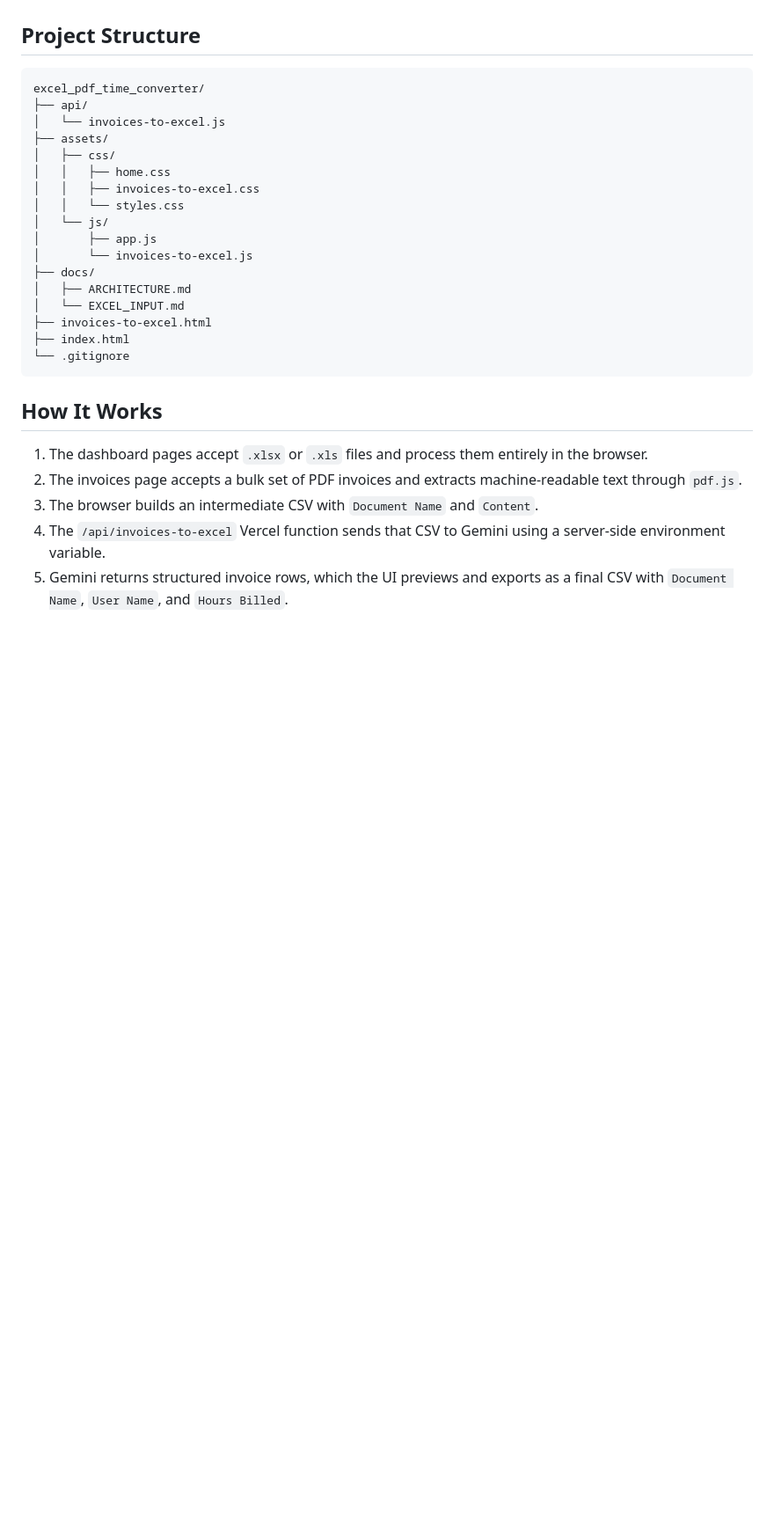
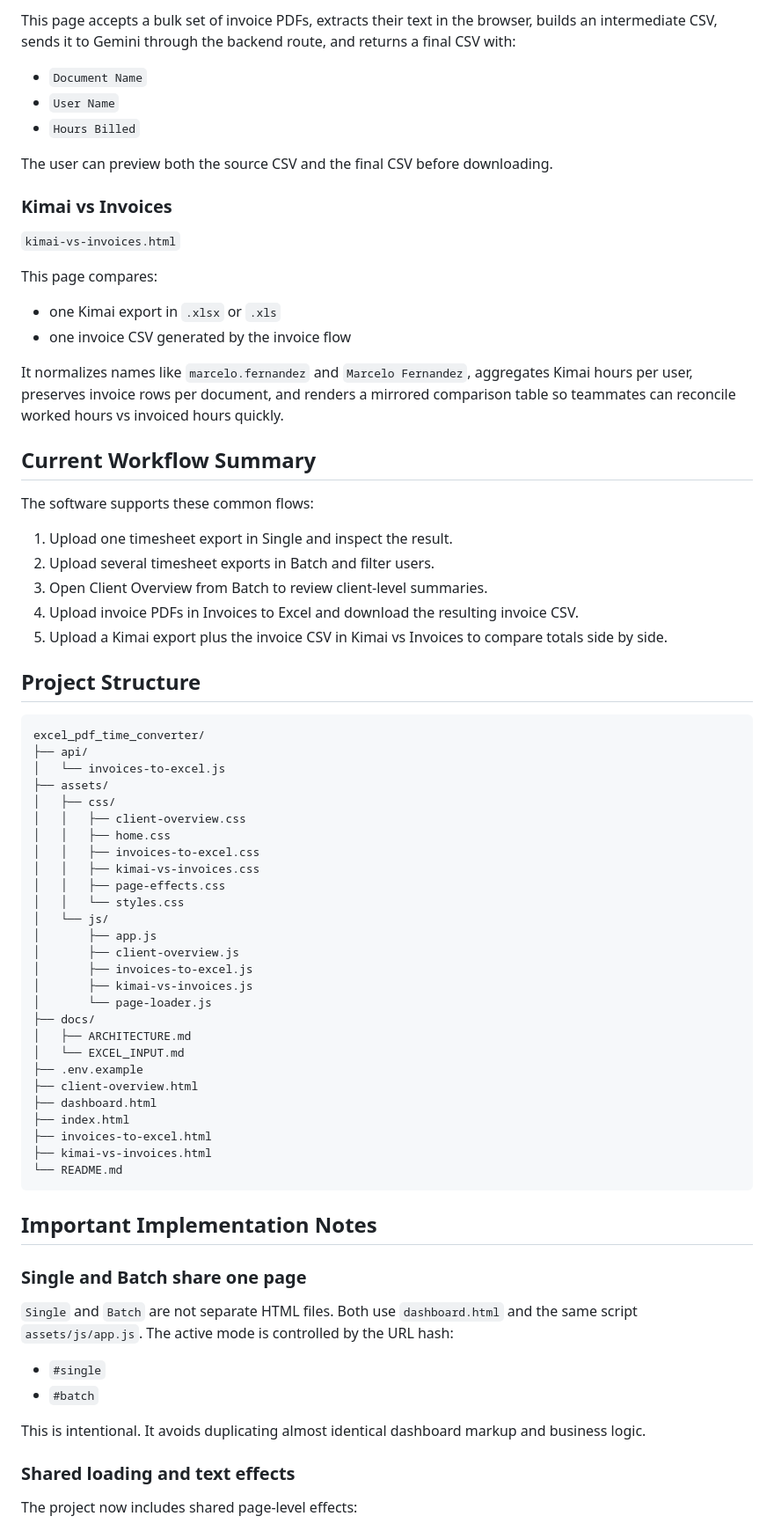
Before and after one commit to leandrodevdesign-svg/excel_pdf_time_converter, a Markdown page: README.md, the part around one of its changes. Shown at 88% size. GitHub-like rendering; blank space fills up the shorter version.

Commit message:
Refresh README and remove personal paths

````diff
--- a/README.md
+++ b/README.md
@@ -12,3 +65,31 @@
+This page accepts a bulk set of invoice PDFs, extracts their text in the browser, builds an intermediate CSV, sends it to Gemini through the backend route, and returns a final CSV with:
+
+- `Document Name`
+- `User Name`
+- `Hours Billed`
+
+The user can preview both the source CSV and the final CSV before downloading.
+
+### Kimai vs Invoices
+
+`kimai-vs-invoices.html`
+
+This page compares:
+
+- one Kimai export in `.xlsx` or `.xls`
+- one invoice CSV generated by the invoice flow
+
+It normalizes names like `marcelo.fernandez` and `Marcelo Fernandez`, aggregates Kimai hours per user, preserves invoice rows per document, and renders a mirrored comparison table so teammates can reconcile worked hours vs invoiced hours quickly.
+
+## Current Workflow Summary
+
+The software supports these common flows:
+
+1. Upload one timesheet export in Single and inspect the result.
+2. Upload several timesheet exports in Batch and filter users.
+3. Open Client Overview from Batch to review client-level summaries.
+4. Upload invoice PDFs in Invoices to Excel and download the resulting invoice CSV.
+5. Upload a Kimai export plus the invoice CSV in Kimai vs Invoices to compare totals side by side.
 
 ## Project Structure
 
@@ -18,24 +99,43 @@ excel_pdf_time_converter/
 │   └── invoices-to-excel.js
 ├── assets/
 │   ├── css/
+│   │   ├── client-overview.css
 │   │   ├── home.css
 │   │   ├── invoices-to-excel.css
+│   │   ├── kimai-vs-invoices.css
+│   │   ├── page-effects.css
 │   │   └── styles.css
 │   └── js/
 │       ├── app.js
-│       └── invoices-to-excel.js
+│       ├── client-overview.js
+│       ├── invoices-to-excel.js
+│       ├── kimai-vs-invoices.js
+│       └── page-loader.js
 ├── docs/
 │   ├── ARCHITECTURE.md
 │   └── EXCEL_INPUT.md
+├── .env.example
+├── client-overview.html
+├── dashboard.html
+├── index.html
 ├── invoices-to-excel.html
-├── index.html
-└── .gitignore
+├── kimai-vs-invoices.html
+└── README.md
 ```
 
-## How It Works
+## Important Implementation Notes
 
-1. The dashboard pages accept `.xlsx` or `.xls` files and process them entirely in the browser.
-2. The invoices page accepts a bulk set of PDF invoices and extracts machine-readable text through `pdf.js`.
-3. The browser builds an intermediate CSV with `Document Name` and `Content`.
-4. The `/api/invoices-to-excel` Vercel function sends that CSV to Gemini using a server-side environment variable.
-5. Gemini returns structured invoice rows, which the UI previews and exports as a final CSV with `Document Name`, `User Name`, and `Hours Billed`.
+### Single and Batch share one page
+
+`Single` and `Batch` are not separate HTML files. Both use `dashboard.html` and the same script `assets/js/app.js`.
+The active mode is controlled by the URL hash:
+
+- `#single`
+- `#batch`
+
+This is intentional. It avoids duplicating almost identical dashboard markup and business logic.
+
+### Shared loading and text effects
+
+The project now includes shared page-level effects:
+
````
Also changed, not shown: other parts of README.md (+200 -19 lines).
